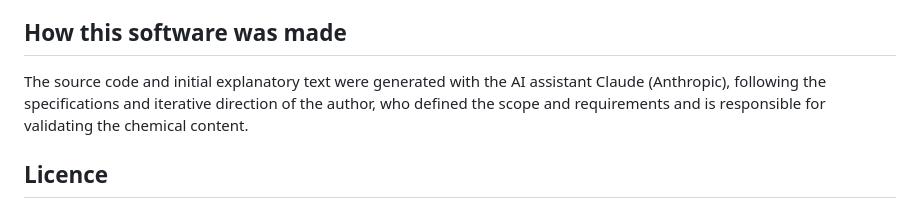
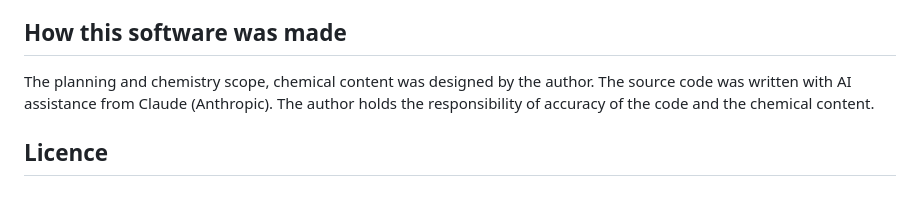
Before and after one commit to bikramjitsharma110-source/ChemStereo_Lab, a Markdown page: README.md, the part around the change. Rendered like a GitHub page.

```diff
--- a/README.md
+++ b/README.md
@@ -113,7 +113,7 @@ Current versions of Chrome, Edge, Firefox and Safari on desktop and mobile. WebG
 
 ## How this software was made
 
-The source code and initial explanatory text were generated with the AI assistant Claude (Anthropic), following the specifications and iterative direction of the author, who defined the scope and requirements and is responsible for validating the chemical content.
+The planning and chemistry scope, chemical content was designed by the author. The source code was written with AI assistance from Claude (Anthropic). The author holds the responsibility of accuracy of the code and the chemical content.
 
 ## Licence
 
```
